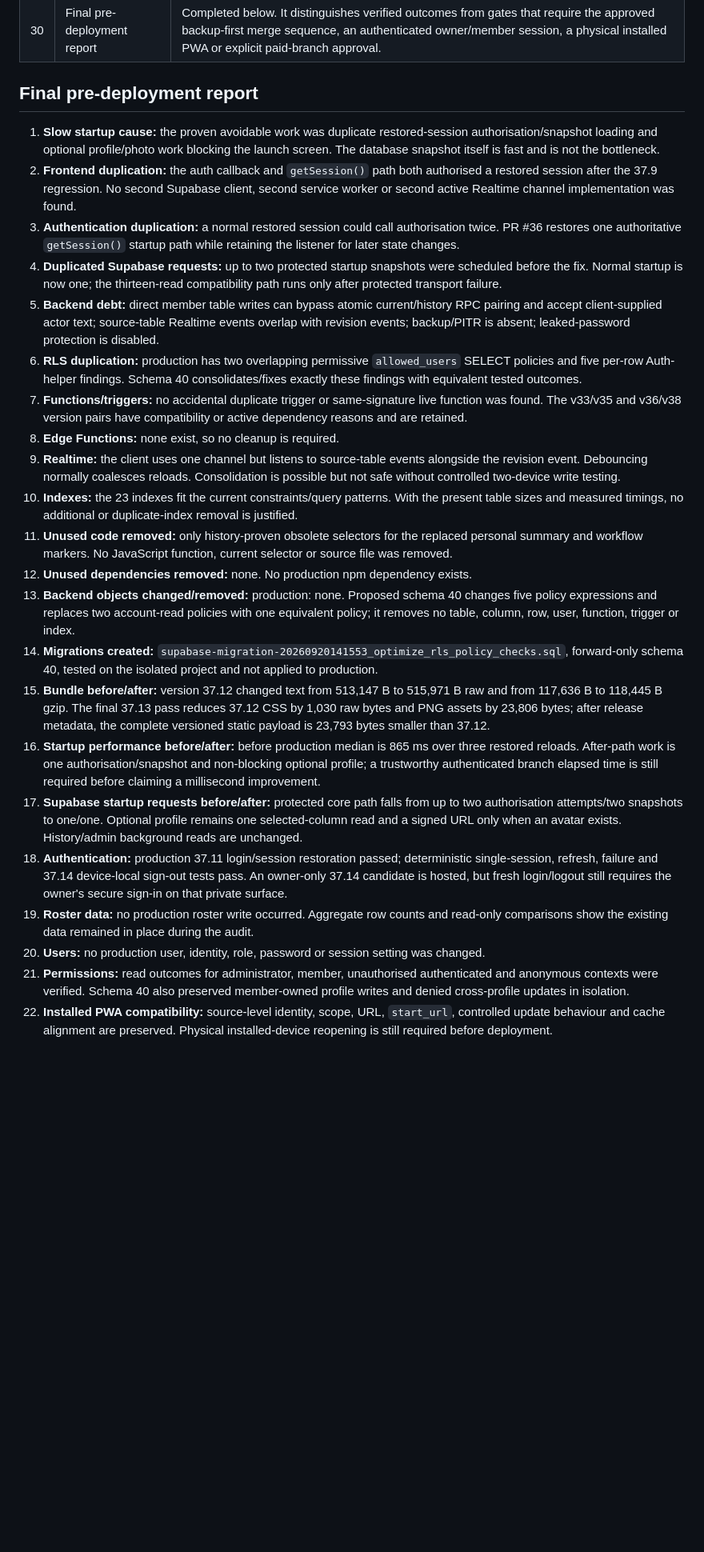
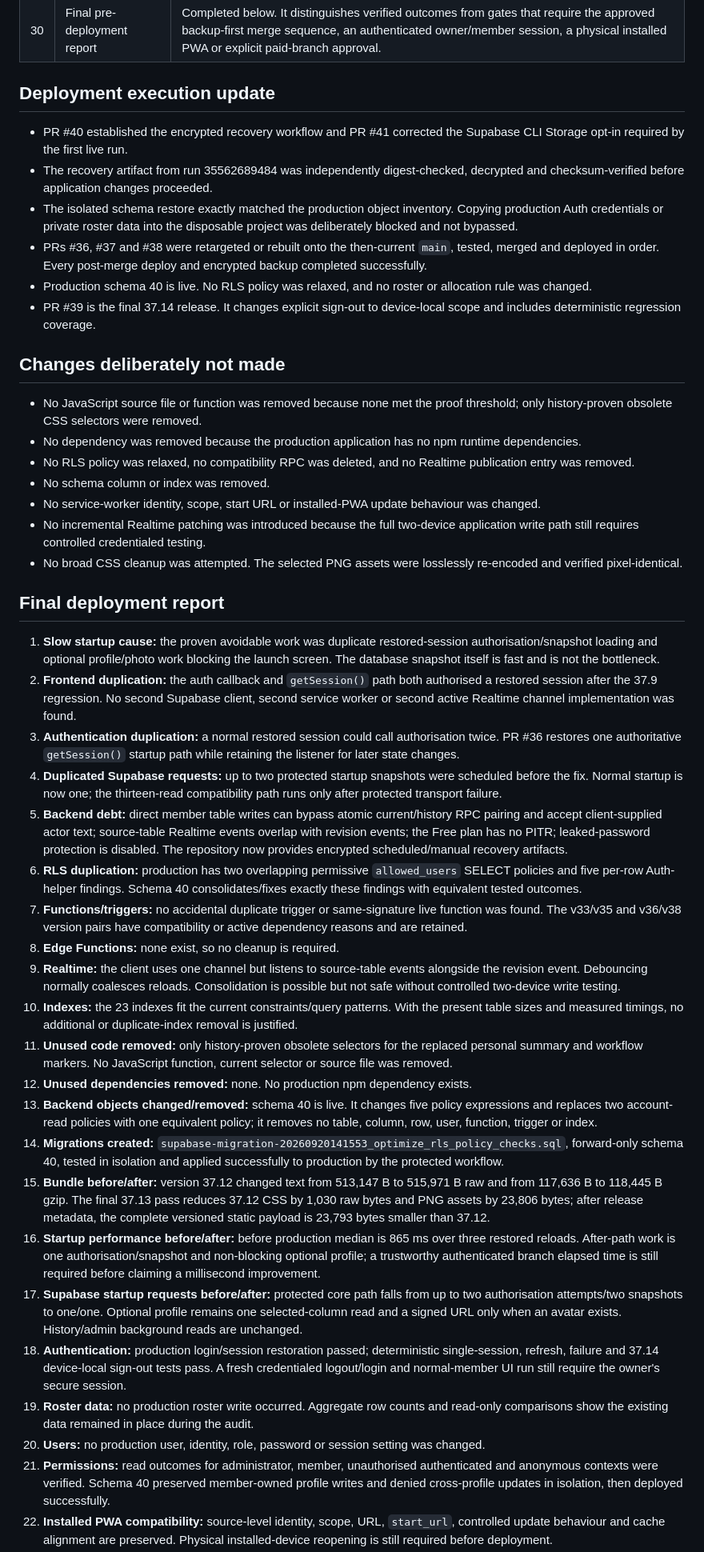
Before and after one commit to Wiggli/Anaesthetic-roster, a Markdown page: SAFE_CLEANUP_AUDIT_2026-09-19.md, the part around one of its changes. Shown at 80% size. Drawn GitHub-style; blank space fills up the shorter version.

Commit message:
docs: record verified backup and deployment sequence

```diff
--- a/SAFE_CLEANUP_AUDIT_2026-09-19.md
+++ b/SAFE_CLEANUP_AUDIT_2026-09-19.md
@@ -260,13 +260,32 @@ This matrix accounts for every section of the requested safe cleanup. “Verifie
 | 29 | Technical debt | Recorded below in “Safe to address later” and “Do not touch without a dedicated migration/test plan”. |
 | 30 | Final pre-deployment report | Completed below. It distinguishes verified outcomes from gates that require the approved backup-first merge sequence, an authenticated owner/member session, a physical installed PWA or explicit paid-branch approval. |
 
-## Final pre-deployment report
+## Deployment execution update
+
+- PR #40 established the encrypted recovery workflow and PR #41 corrected the Supabase CLI Storage opt-in required by the first live run.
+- The recovery artifact from run 35562689484 was independently digest-checked, decrypted and checksum-verified before application changes proceeded.
+- The isolated schema restore exactly matched the production object inventory. Copying production Auth credentials or private roster data into the disposable project was deliberately blocked and not bypassed.
+- PRs #36, #37 and #38 were retargeted or rebuilt onto the then-current `main`, tested, merged and deployed in order. Every post-merge deploy and encrypted backup completed successfully.
+- Production schema 40 is live. No RLS policy was relaxed, and no roster or allocation rule was changed.
+- PR #39 is the final 37.14 release. It changes explicit sign-out to device-local scope and includes deterministic regression coverage.
+
+## Changes deliberately not made
+
+- No JavaScript source file or function was removed because none met the proof threshold; only history-proven obsolete CSS selectors were removed.
+- No dependency was removed because the production application has no npm runtime dependencies.
+- No RLS policy was relaxed, no compatibility RPC was deleted, and no Realtime publication entry was removed.
+- No schema column or index was removed.
+- No service-worker identity, scope, start URL or installed-PWA update behaviour was changed.
+- No incremental Realtime patching was introduced because the full two-device application write path still requires controlled credentialed testing.
+- No broad CSS cleanup was attempted. The selected PNG assets were losslessly re-encoded and verified pixel-identical.
+
+## Final deployment report
 
 1. **Slow startup cause:** the proven avoidable work was duplicate restored-session authorisation/snapshot loading and optional profile/photo work blocking the launch screen. The database snapshot itself is fast and is not the bottleneck.
 2. **Frontend duplication:** the auth callback and `getSession()` path both authorised a restored session after the 37.9 regression. No second Supabase client, second service worker or second active Realtime channel implementation was found.
 3. **Authentication duplication:** a normal restored session could call authorisation twice. PR #36 restores one authoritative `getSession()` startup path while retaining the listener for later state changes.
 4. **Duplicated Supabase requests:** up to two protected startup snapshots were scheduled before the fix. Normal startup is now one; the thirteen-read compatibility path runs only after protected transport failure.
-5. **Backend debt:** direct member table writes can bypass atomic current/history RPC pairing and accept client-supplied actor text; source-table Realtime events overlap with revision events; backup/PITR is absent; leaked-password protection is disabled.
+5. **Backend debt:** direct member table writes can bypass atomic current/history RPC pairing and accept client-supplied actor text; source-table Realtime events overlap with revision events; the Free plan has no PITR; leaked-password protection is disabled. The repository now provides encrypted scheduled/manual recovery artifacts.
 6. **RLS duplication:** production has two overlapping permissive `allowed_users` SELECT policies and five per-row Auth-helper findings. Schema 40 consolidates/fixes exactly these findings with equivalent tested outcomes.
 7. **Functions/triggers:** no accidental duplicate trigger or same-signature live function was found. The v33/v35 and v36/v38 version pairs have compatibility or active dependency reasons and are retained.
 8. **Edge Functions:** none exist, so no cleanup is required.
@@ -274,13 +293,13 @@ This matrix accounts for every section of the requested safe cleanup. “Verifie
 10. **Indexes:** the 23 indexes fit the current constraints/query patterns. With the present table sizes and measured timings, no additional or duplicate-index removal is justified.
 11. **Unused code removed:** only history-proven obsolete selectors for the replaced personal summary and workflow markers. No JavaScript function, current selector or source file was removed.
 12. **Unused dependencies removed:** none. No production npm dependency exists.
-13. **Backend objects changed/removed:** production: none. Proposed schema 40 changes five policy expressions and replaces two account-read policies with one equivalent policy; it removes no table, column, row, user, function, trigger or index.
-14. **Migrations created:** `supabase-migration-20260920141553_optimize_rls_policy_checks.sql`, forward-only schema 40, tested on the isolated project and not applied to production.
+13. **Backend objects changed/removed:** schema 40 is live. It changes five policy expressions and replaces two account-read policies with one equivalent policy; it removes no table, column, row, user, function, trigger or index.
+14. **Migrations created:** `supabase-migration-20260920141553_optimize_rls_policy_checks.sql`, forward-only schema 40, tested in isolation and applied successfully to production by the protected workflow.
 15. **Bundle before/after:** version 37.12 changed text from 513,147 B to 515,971 B raw and from 117,636 B to 118,445 B gzip. The final 37.13 pass reduces 37.12 CSS by 1,030 raw bytes and PNG assets by 23,806 bytes; after release metadata, the complete versioned static payload is 23,793 bytes smaller than 37.12.
 16. **Startup performance before/after:** before production median is 865 ms over three restored reloads. After-path work is one authorisation/snapshot and non-blocking optional profile; a trustworthy authenticated branch elapsed time is still required before claiming a millisecond improvement.
 17. **Supabase startup requests before/after:** protected core path falls from up to two authorisation attempts/two snapshots to one/one. Optional profile remains one selected-column read and a signed URL only when an avatar exists. History/admin background reads are unchanged.
-18. **Authentication:** production 37.11 login/session restoration passed; deterministic single-session, refresh, failure and 37.14 device-local sign-out tests pass. An owner-only 37.14 candidate is hosted, but fresh login/logout still requires the owner's secure sign-in on that private surface.
+18. **Authentication:** production login/session restoration passed; deterministic single-session, refresh, failure and 37.14 device-local sign-out tests pass. A fresh credentialed logout/login and normal-member UI run still require the owner's secure session.
 19. **Roster data:** no production roster write occurred. Aggregate row counts and read-only comparisons show the existing data remained in place during the audit.
 20. **Users:** no production user, identity, role, password or session setting was changed.
-21. **Permissions:** read outcomes for administrator, member, unauthorised authenticated and anonymous contexts were verified. Schema 40 also preserved member-owned profile writes and denied cross-profile updates in isolation.
+21. **Permissions:** read outcomes for administrator, member, unauthorised authenticated and anonymous contexts were verified. Schema 40 preserved member-owned profile writes and denied cross-profile updates in isolation, then deployed successfully.
 22. **Installed PWA compatibility:** source-level identity, scope, URL, `start_url`, controlled update behaviour and cache alignment are preserved. Physical installed-device reopening is still required before deployment.
```
Also changed, not shown: other parts of SAFE_CLEANUP_AUDIT_2026-09-19.md (+9 -16 lines).
